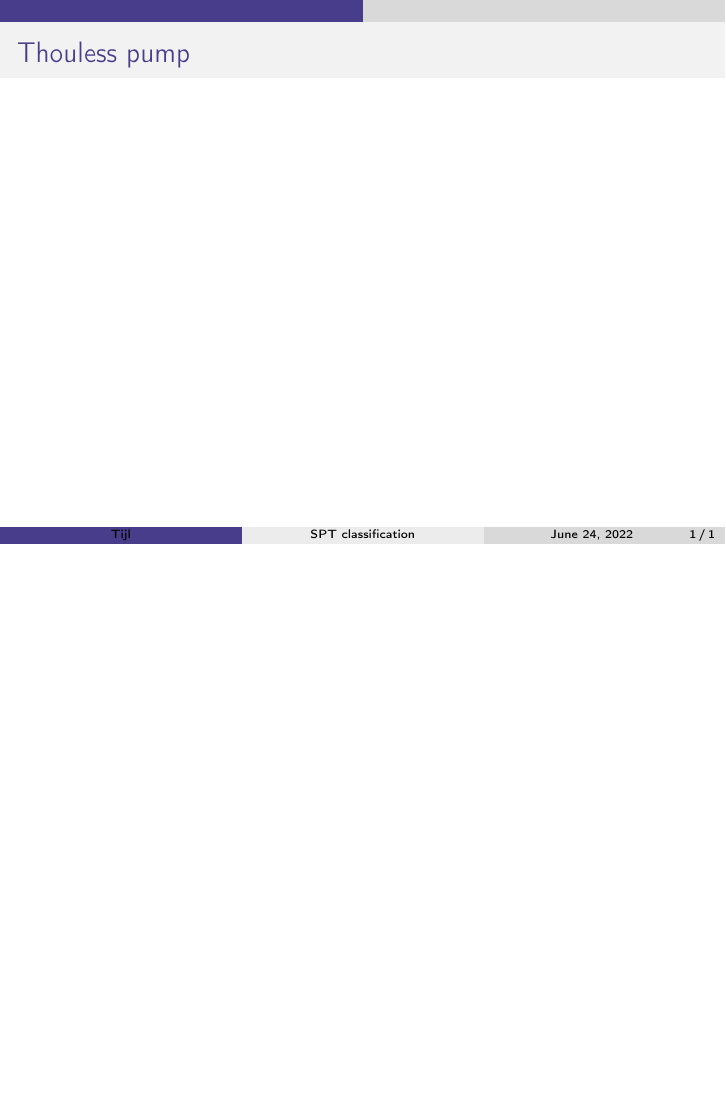
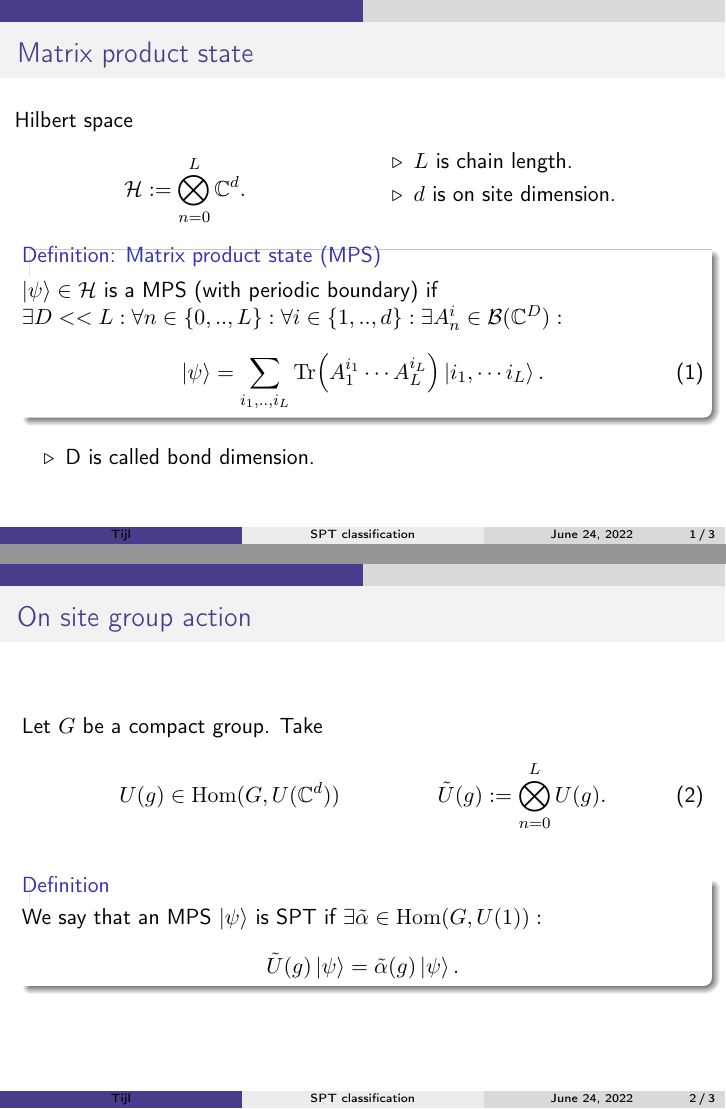
Before and after one commit to TijlJappens/SPT_Presentation, LaTeX slides (SPT_Presentation.tex): page 2 of 2 before the commit and pages 4 and 6 of 8 after it, the two joined at a grey line, the shorter picture padded with empty space. Compiled offline with pdfLaTeX.

Commit message:
Some commit

```diff
--- a/SPT_Presentation.tex
+++ b/SPT_Presentation.tex
@@ -75,7 +76,7 @@
 \setlength{\parskip}{0.1cm}
 
 \title[SPT classification]%\hspace{1cm} \insertframenumber/\inserttotalframenumber]
-{SPT classification from matrix product states to recent proofs}
+{SPT classification:\\from matrix product states to recent proofs}
 
 \author[Tijl]
 {Tijl Jappens \\
@@ -126,4 +127,7 @@ instituut voor theorethische fysica KU Leuven
 
 \setcounter{framenumber}{0}
 
-\begin{frame}{Thouless pump}
+\begin{frame}{Matrix product state}
+\begin{columns}
+\begin{column}{0.5\textwidth}
+Hilbert space
@@ -129,0 +138,2 @@ instituut voor theorethische fysica KU Leuven
+\item $L$ is chain length.
+\item $d$ is on site dimension.
@@ -129,0 +144,2 @@ instituut voor theorethische fysica KU Leuven
+\begin{block}{Definition: Matrix product state (MPS)}
+$\ket{\psi}\in\HH$ is a MPS (with periodic boundary) if $\exists D<<L:\forall n\in\{0,..,L\}:\forall i\in\{1,..,d\}:\exists A^i_n\in\BB(\CC^D):$
@@ -130,3 +152,32 @@ instituut voor theorethische fysica KU Leuven
+\item D is called bond dimension.
+\end{itemize}
+\end{frame}
+
+\begin{frame}{On site group action}
+Let $G$ be a compact group. Take
+\begin{align}
+U(g)&\in\textrm{Hom}(G,U(\CC^d))&\tilde U(g)&:= \bigotimes_{n=0}^L U(g).
+\end{align}
+\pause
+\begin{block}{Definition}
+We say that an MPS $\ket{\psi}$ is SPT if $\exists \tilde{\alpha}\in\textrm{Hom}(G,U(1)):$
+\[\tilde{U}(g)\ket{\psi}=\tilde{\alpha}(g)\ket{\psi}.\]
+\end{block}
+\end{frame}
+
+\begin{frame}{On site group action on MPS}
+\begin{block}{Lemma:}
+Let $\ket{\psi}$ be an SPT then $\forall n\in\{0,L\}:$ $\exists R_n:G\rightarrow U(\CC^D)$ and $\alpha_n:G\rightarrow U(1)$ such that
+\begin{equation}
+\sum_{j=0}^{d}U(g)_{ij}A^j_n=\alpha_n(g) R_n(g)^\dagger A^i_n R_{n+1}(g)
+\end{equation}
+for all $g\in G.$
+\end{block}
+\pause
+Since $U(gh)^\dagger U(g)U(h)=\id$ we need
+\begin{equation}
+A_n^i=\alpha_n()
+\end{equation}
 \end{frame}
 
 \end{document}
```
Also changed, not shown: SPT_Presentation.tex (31 more changed lines), 1 other file.
